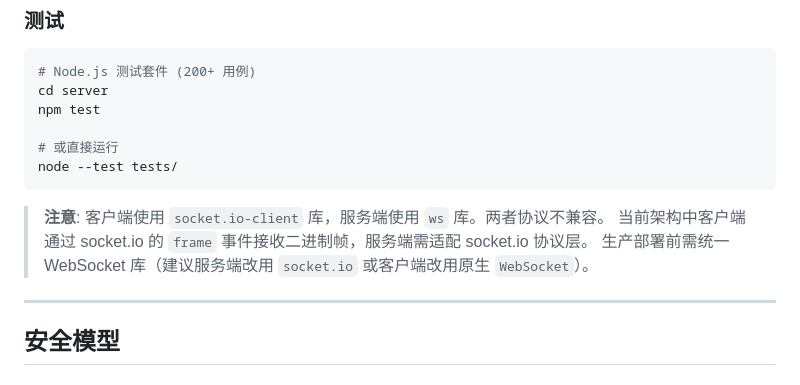
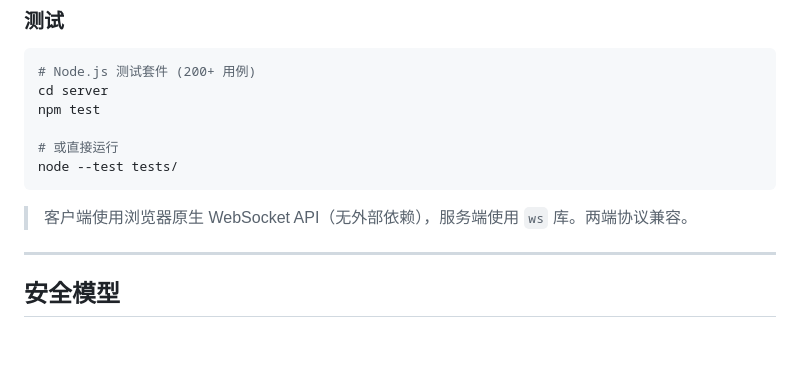
Before and after one commit to laolv2023/wison-rbi-B, a Markdown page: README.md, the part around the change. GitHub-like rendering; blank space fills up the shorter version.

Commit message:
Fix: remove residual socket.io references from README.md

````diff
--- a/README.md
+++ b/README.md
@@ -114,9 +114,7 @@ npm test
 node --test tests/
 ```
 
-> **注意**: 客户端使用 `socket.io-client` 库，服务端使用 `ws` 库。两者协议不兼容。
-> 当前架构中客户端通过 socket.io 的 `frame` 事件接收二进制帧，服务端需适配 socket.io 协议层。
-> 生产部署前需统一 WebSocket 库（建议服务端改用 `socket.io` 或客户端改用原生 `WebSocket`）。
+> 客户端使用浏览器原生 WebSocket API（无外部依赖），服务端使用 `ws` 库。两端协议兼容。
 
 ---
 
````
